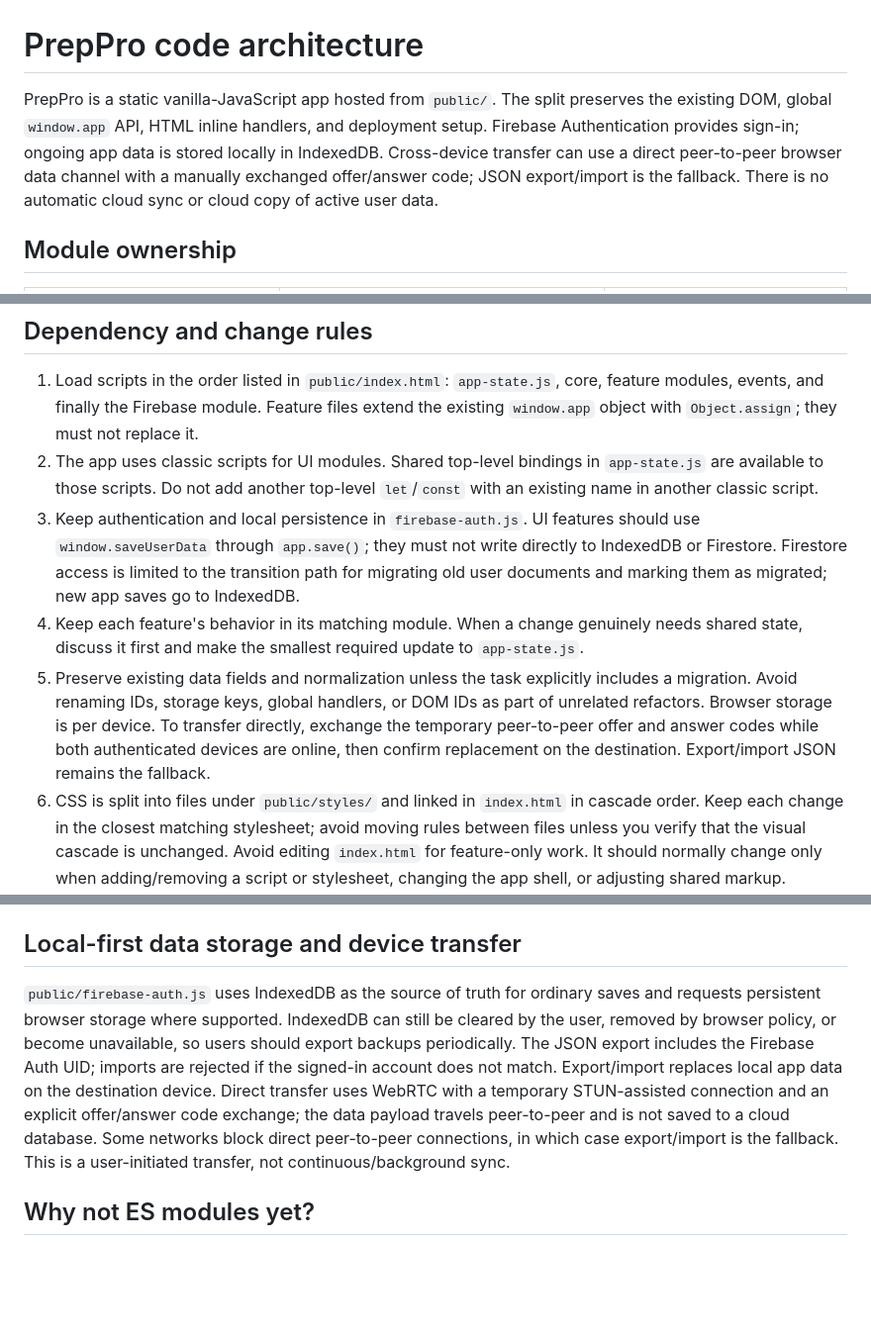
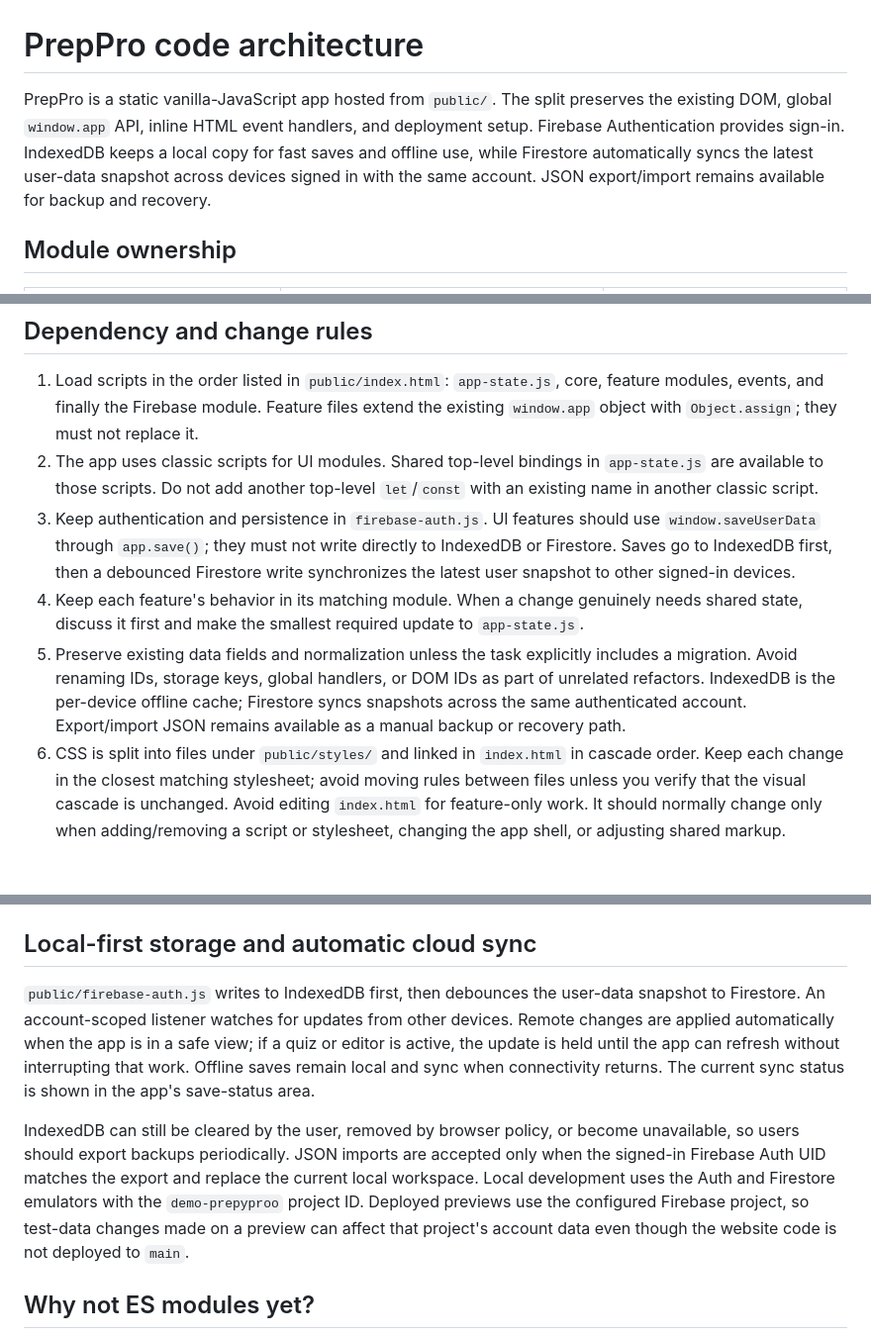
Before and after one commit to khemsinghbhati/prepyproo, a Markdown page: docs/ARCHITECTURE.md, 3 parts joined by grey strips. Shown at 99% size. GitHub-like rendering; blank space fills up the shorter version.

Commit message:
Document automatic cloud synchronization

```diff
--- a/docs/ARCHITECTURE.md
+++ b/docs/ARCHITECTURE.md
@@ -1,6 +1,6 @@
 # PrepPro code architecture
 
-PrepPro is a static vanilla-JavaScript app hosted from `public/`. The split preserves the existing DOM, global `window.app` API, HTML inline handlers, and deployment setup. Firebase Authentication provides sign-in; ongoing app data is stored locally in IndexedDB. Cross-device transfer can use a direct peer-to-peer browser data channel with a manually exchanged offer/answer code; JSON export/import is the fallback. There is no automatic cloud sync or cloud copy of active user data.
+PrepPro is a static vanilla-JavaScript app hosted from `public/`. The split preserves the existing DOM, global `window.app` API, inline HTML event handlers, and deployment setup. Firebase Authentication provides sign-in. IndexedDB keeps a local copy for fast saves and offline use, while Firestore automatically syncs the latest user-data snapshot across devices signed in with the same account. JSON export/import remains available for backup and recovery.
 
 ## Module ownership
 
@@ -30,9 +30,9 @@ PrepPro is a static vanilla-JavaScript app hosted from `public/`. The split pres
 
 1. Load scripts in the order listed in `public/index.html`: `app-state.js`, core, feature modules, events, and finally the Firebase module. Feature files extend the existing `window.app` object with `Object.assign`; they must not replace it.
 2. The app uses classic scripts for UI modules. Shared top-level bindings in `app-state.js` are available to those scripts. Do not add another top-level `let`/`const` with an existing name in another classic script.
-3. Keep authentication and local persistence in `firebase-auth.js`. UI features should use `window.saveUserData` through `app.save()`; they must not write directly to IndexedDB or Firestore. Firestore access is limited to the transition path for migrating old user documents and marking them as migrated; new app saves go to IndexedDB.
+3. Keep authentication and persistence in `firebase-auth.js`. UI features should use `window.saveUserData` through `app.save()`; they must not write directly to IndexedDB or Firestore. Saves go to IndexedDB first, then a debounced Firestore write synchronizes the latest user snapshot to other signed-in devices.
 4. Keep each feature's behavior in its matching module. When a change genuinely needs shared state, discuss it first and make the smallest required update to `app-state.js`.
-5. Preserve existing data fields and normalization unless the task explicitly includes a migration. Avoid renaming IDs, storage keys, global handlers, or DOM IDs as part of unrelated refactors. Browser storage is per device. To transfer directly, exchange the temporary peer-to-peer offer and answer codes while both authenticated devices are online, then confirm replacement on the destination. Export/import JSON remains the fallback.
+5. Preserve existing data fields and normalization unless the task explicitly includes a migration. Avoid renaming IDs, storage keys, global handlers, or DOM IDs as part of unrelated refactors. IndexedDB is the per-device offline cache; Firestore syncs snapshots across the same authenticated account. Export/import JSON remains available as a manual backup or recovery path.
 6. CSS is split into files under `public/styles/` and linked in `index.html` in cascade order. Keep each change in the closest matching stylesheet; avoid moving rules between files unless you verify that the visual cascade is unchanged. Avoid editing `index.html` for feature-only work. It should normally change only when adding/removing a script or stylesheet, changing the app shell, or adjusting shared markup.
 7. Do not put credentials or private keys in the frontend. Firebase web configuration in the client is public configuration; privileged credentials belong in GitHub/Firebase secrets.
 
@@ -43,9 +43,11 @@ PrepPro is a static vanilla-JavaScript app hosted from `public/`. The split pres
 - Before opening a pull request, run the app locally with the Firebase emulators using the commands in [How to test Locally.md](../How%20to%20test%20Locally.md). Verify both Creator and Learner flows related to the change.
 - Open a pull request instead of committing directly to `main). Check the Firebase Hosting preview and manually test the changed feature before merging. A preview deploy is not the production deployment; the workflow that deploys live is triggered by a push to `main`.
 
-## Local-first data storage and device transfer
+## Local-first storage and automatic cloud sync
 
-`public/firebase-auth.js` uses IndexedDB as the source of truth for ordinary saves and requests persistent browser storage where supported. IndexedDB can still be cleared by the user, removed by browser policy, or become unavailable, so users should export backups periodically. The JSON export includes the Firebase Auth UID; imports are rejected if the signed-in account does not match. Export/import replaces local app data on the destination device. Direct transfer uses WebRTC with a temporary STUN-assisted connection and an explicit offer/answer code exchange; the data payload travels peer-to-peer and is not saved to a cloud database. Some networks block direct peer-to-peer connections, in which case export/import is the fallback. This is a user-initiated transfer, not continuous/background sync.
+`public/firebase-auth.js` writes to IndexedDB first, then debounces the user-data snapshot to Firestore. An account-scoped listener watches for updates from other devices. Remote changes are applied automatically when the app is in a safe view; if a quiz or editor is active, the update is held until the app can refresh without interrupting that work. Offline saves remain local and sync when connectivity returns. The current sync status is shown in the app's save-status area.
+
+IndexedDB can still be cleared by the user, removed by browser policy, or become unavailable, so users should export backups periodically. JSON imports are accepted only when the signed-in Firebase Auth UID matches the export and replace the current local workspace. Local development uses the Auth and Firestore emulators with the `demo-prepyproo` project ID. Deployed previews use the configured Firebase project, so test-data changes made on a preview can affect that project's account data even though the website code is not deployed to `main`.
 
 ## Why not ES modules yet?
 
```
Also changed, not shown: other parts of docs/ARCHITECTURE.md (+1 -1 lines).
